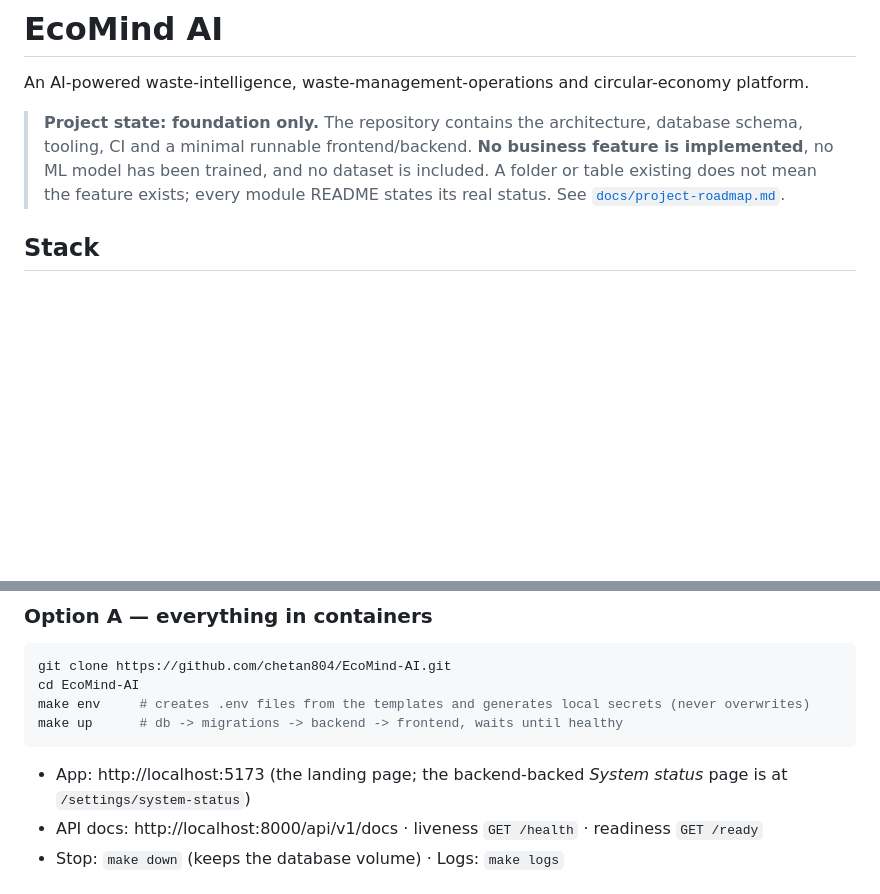
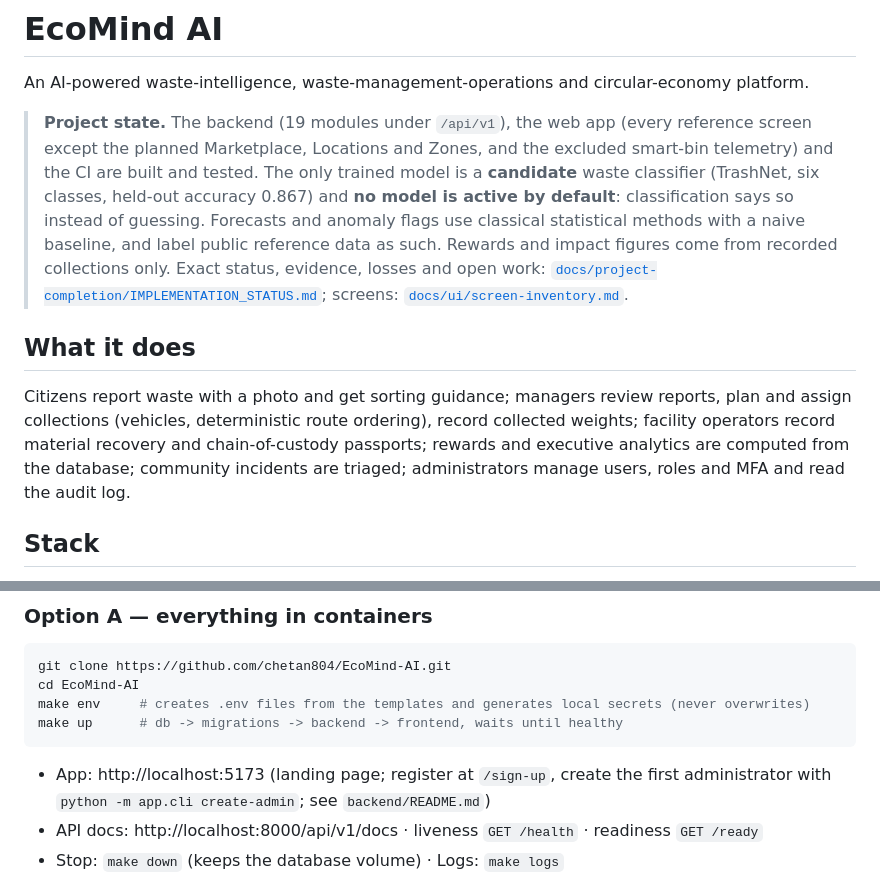
Before and after one commit to chetan804/EcoMind-AI, a Markdown page: README.md, 2 parts joined by grey strips. GitHub-like rendering; blank space fills up the shorter version.

Commit message:
docs: current implementation status (Phases E-G, losses, GitGuardian false positive) and root README
Co-authored-by: arena-agent <297053741+arena-agent@users.noreply.github.com>

````diff
--- a/README.md
+++ b/README.md
@@ -2,7 +2,10 @@
 
 An AI-powered waste-intelligence, waste-management-operations and circular-economy platform.
 
-> **Project state: foundation only.** The repository contains the architecture, database schema, tooling, CI and a minimal runnable frontend/backend. **No business feature is implemented**, no ML model has been trained, and no dataset is included. A folder or table existing does not mean the feature exists; every module README states its real status. See [`docs/project-roadmap.md`](docs/project-roadmap.md).
+> **Project state.** The backend (19 modules under `/api/v1`), the web app (every reference screen except the planned Marketplace, Locations and Zones, and the excluded smart-bin telemetry) and the CI are built and tested. The only trained model is a **candidate** waste classifier (TrashNet, six classes, held-out accuracy 0.867) and **no model is active by default**: classification says so instead of guessing. Forecasts and anomaly flags use classical statistical methods with a naive baseline, and label public reference data as such. Rewards and impact figures come from recorded collections only. Exact status, evidence, losses and open work: [`docs/project-completion/IMPLEMENTATION_STATUS.md`](docs/project-completion/IMPLEMENTATION_STATUS.md); screens: [`docs/ui/screen-inventory.md`](docs/ui/screen-inventory.md).
+
+## What it does
+Citizens report waste with a photo and get sorting guidance; managers review reports, plan and assign collections (vehicles, deterministic route ordering), record collected weights; facility operators record material recovery and chain-of-custody passports; rewards and executive analytics are computed from the database; community incidents are triaged; administrators manage users, roles and MFA and read the audit log.
 
 ## Stack
 React 19 + TypeScript + Vite (React Router, TanStack Query, React Hook Form + Zod) · FastAPI + Pydantic v2 · PostgreSQL 16 · SQLAlchemy 2 + Alembic · pytest · Vitest + React Testing Library · Playwright · Docker Compose · GitHub Actions. Backend is a **modular monolith** ([ADR-0001](docs/decisions/ADR-0001-modular-monolith.md)).
@@ -33,7 +36,7 @@ cd EcoMind-AI
 make env     # creates .env files from the templates and generates local secrets (never overwrites)
 make up      # db -> migrations -> backend -> frontend, waits until healthy
 ```
-- App: http://localhost:5173 (the landing page; the backend-backed *System status* page is at `/settings/system-status`)
+- App: http://localhost:5173 (landing page; register at `/sign-up`, create the first administrator with `python -m app.cli create-admin`; see `backend/README.md`)
 - API docs: http://localhost:8000/api/v1/docs · liveness `GET /health` · readiness `GET /ready`
 - Stop: `make down` (keeps the database volume) · Logs: `make logs`
 
````
Also changed, not shown: docs/project-completion/IMPLEMENTATION_STATUS.md (+89 -57 lines).
